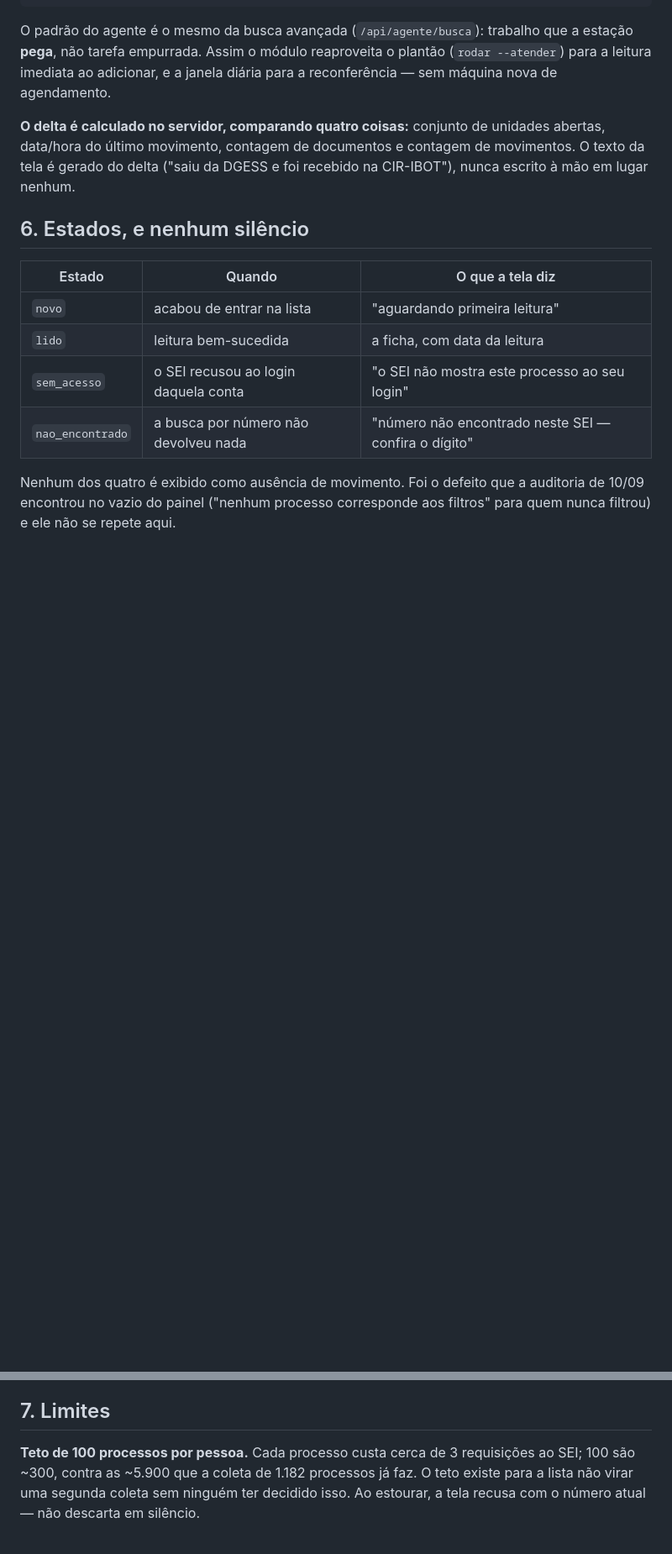
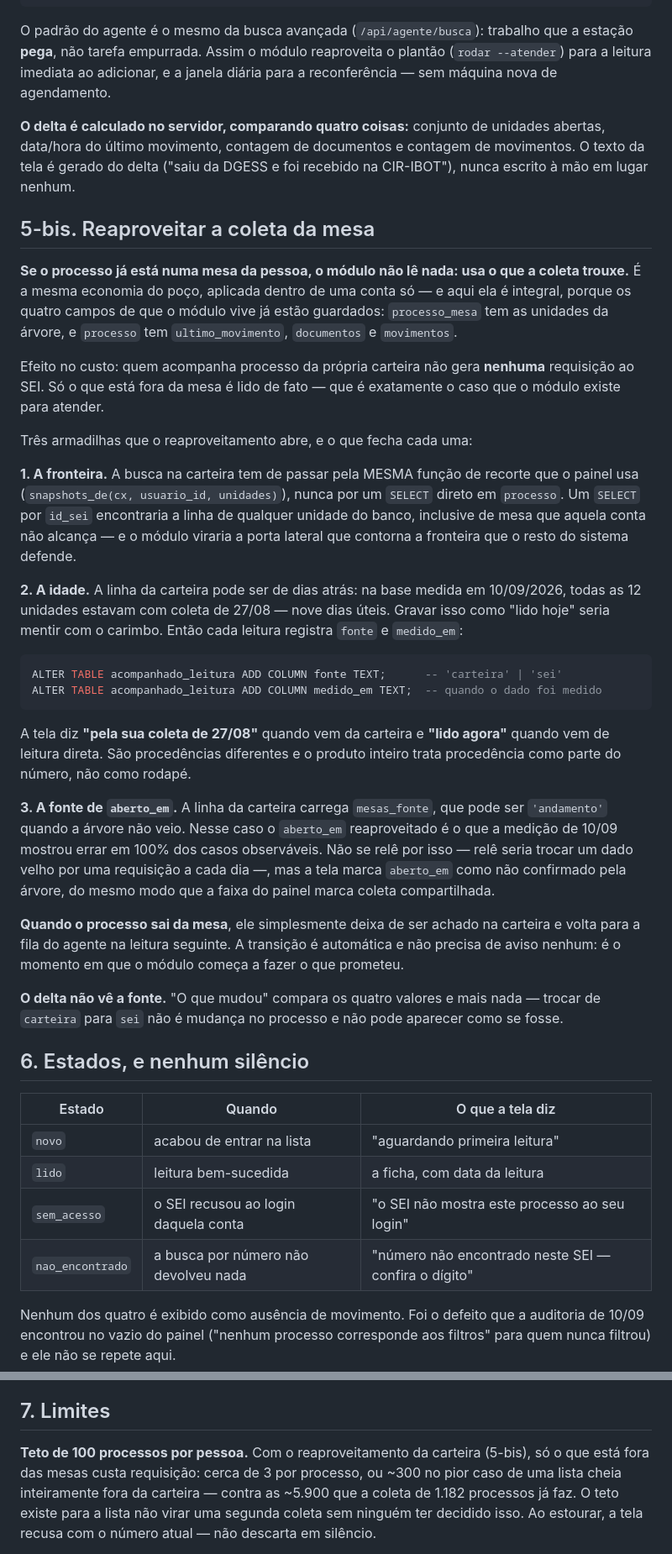
Before and after one commit to doni010520/sei360, a Markdown page: sei360/PLANO_ACOMPANHAMENTO_2026-09-11.md, 2 parts joined by grey strips. Shown at 84% size. Rendered like a GitHub page; blank space fills up the shorter version.

Commit message:
Acompanhamento reaproveita a coleta da mesa (regra do usuario)
Se o processo ja esta numa mesa da pessoa, o modulo nao le nada: usa o
que a coleta trouxe. E a economia do poco aplicada dentro de uma conta
so, e aqui ela e integral — os quatro campos de que o modulo vive ja
estao guardados (`processo_mesa` tem as unidades da arvore; `processo`
tem ultimo_movimento, documentos e movimentos). Quem acompanha processo
da propria carteira passa a gerar ZERO requisicao ao SEI.

Tres armadilhas que a regra abre, fechadas no desenho:

  1. FRONTEIRA. A busca na carteira usa a MESMA funcao de recorte do
     painel (`snapshots_de`), nunca um SELECT direto em `processo` —
     que acharia a linha de qualquer unidade do banco, inclusive de
     mesa que aquela conta nao alcanca. Sem isso o modulo viraria a
     porta lateral que contorna a fronteira do sistema. Virou teste.
  2. IDADE. A linha da carteira pode ser de dias atras (na base medida
     em 10/09, as 12 unidades estavam com coleta de 27/08 — nove dias
     uteis). Gravar como "lido hoje" seria mentir no carimbo: cada
     leitura passa a registrar `fonte` e `medido_em`, e a tela diz
     "pela sua coleta de 27/08" ou "lido agora".
  3. FONTE DE `aberto_em`. A linha da carteira carrega `mesas_fonte`,
     que pode ser 'andamento' — o que a medicao de 10/09 mostrou errar
     em 100% dos casos observaveis. Nao se rele por isso, mas a tela
     marca como nao confirmado pela arvore.

E o delta nao ve a fonte: trocar de carteira para leitura direta nao e
mudanca no processo e nao pode aparecer como se fosse.

Co-Authored-By: Claude Opus 5 <noreply@anthropic.com>

````diff
--- a/sei360/PLANO_ACOMPANHAMENTO_2026-09-11.md
+++ b/sei360/PLANO_ACOMPANHAMENTO_2026-09-11.md
@@ -135,6 +140,55 @@ abertas, data/hora do último movimento, contagem de documentos e contagem de
 movimentos. O texto da tela é gerado do delta ("saiu da DGESS e foi recebido na
 CIR-IBOT"), nunca escrito à mão em lugar nenhum.
 
+## 5-bis. Reaproveitar a coleta da mesa
+
+**Se o processo já está numa mesa da pessoa, o módulo não lê nada: usa o que a
+coleta trouxe.** É a mesma economia do poço, aplicada dentro de uma conta só — e
+aqui ela é integral, porque os quatro campos de que o módulo vive já estão
+guardados: `processo_mesa` tem as unidades da árvore, e `processo` tem
+`ultimo_movimento`, `documentos` e `movimentos`.
+
+Efeito no custo: quem acompanha processo da própria carteira não gera **nenhuma**
+requisição ao SEI. Só o que está fora da mesa é lido de fato — que é exatamente o
+caso que o módulo existe para atender.
+
+Três armadilhas que o reaproveitamento abre, e o que fecha cada uma:
+
+**1. A fronteira.** A busca na carteira tem de passar pela MESMA função de recorte
+que o painel usa (`snapshots_de(cx, usuario_id, unidades)`), nunca por um `SELECT`
+direto em `processo`. Um `SELECT` por `id_sei` encontraria a linha de qualquer
+unidade do banco, inclusive de mesa que aquela conta não alcança — e o módulo
+viraria a porta lateral que contorna a fronteira que o resto do sistema defende.
+
+**2. A idade.** A linha da carteira pode ser de dias atrás: na base medida em
+10/09/2026, todas as 12 unidades estavam com coleta de 27/08 — nove dias úteis.
+Gravar isso como "lido hoje" seria mentir com o carimbo. Então cada leitura registra
+`fonte` e `medido_em`:
+
+```sql
+ALTER TABLE acompanhado_leitura ADD COLUMN fonte TEXT;      -- 'carteira' | 'sei'
+ALTER TABLE acompanhado_leitura ADD COLUMN medido_em TEXT;  -- quando o dado foi medido
+```
+
+A tela diz **"pela sua coleta de 27/08"** quando vem da carteira e **"lido agora"**
+quando vem de leitura direta. São procedências diferentes e o produto inteiro trata
+procedência como parte do número, não como rodapé.
+
+**3. A fonte de `aberto_em`.** A linha da carteira carrega `mesas_fonte`, que pode
+ser `'andamento'` quando a árvore não veio. Nesse caso o `aberto_em` reaproveitado é
+o que a medição de 10/09 mostrou errar em 100% dos casos observáveis. Não se relê por
+isso — relê seria trocar um dado velho por uma requisição a cada dia —, mas a tela
+marca `aberto_em` como não confirmado pela árvore, do mesmo modo que a faixa do
+painel marca coleta compartilhada.
+
+**Quando o processo sai da mesa**, ele simplesmente deixa de ser achado na carteira e
+volta para a fila do agente na leitura seguinte. A transição é automática e não
+precisa de aviso nenhum: é o momento em que o módulo começa a fazer o que prometeu.
+
+**O delta não vê a fonte.** "O que mudou" compara os quatro valores e mais nada —
+trocar de `carteira` para `sei` não é mudança no processo e não pode aparecer como se
+fosse.
+
 ## 6. Estados, e nenhum silêncio
 
 | Estado | Quando | O que a tela diz |
@@ -150,8 +204,10 @@ quem nunca filtrou) e ele não se repete aqui.
 
 ## 7. Limites
 
-**Teto de 100 processos por pessoa.** Cada processo custa cerca de 3 requisições ao
-SEI; 100 são ~300, contra as ~5.900 que a coleta de 1.182 processos já faz. O teto
+**Teto de 100 processos por pessoa.** Com o reaproveitamento da carteira (5-bis), só
+o que está fora das mesas custa requisição: cerca de 3 por processo, ou ~300 no pior
+caso de uma lista cheia inteiramente fora da carteira — contra as ~5.900 que a coleta
+de 1.182 processos já faz. O teto
 existe para a lista não virar uma segunda coleta sem ninguém ter decidido isso. Ao
 estourar, a tela recusa com o número atual — não descarta em silêncio.
 
````
Also changed, not shown: other parts of sei360/PLANO_ACOMPANHAMENTO_2026-09-11.md (+16 -3 lines).
